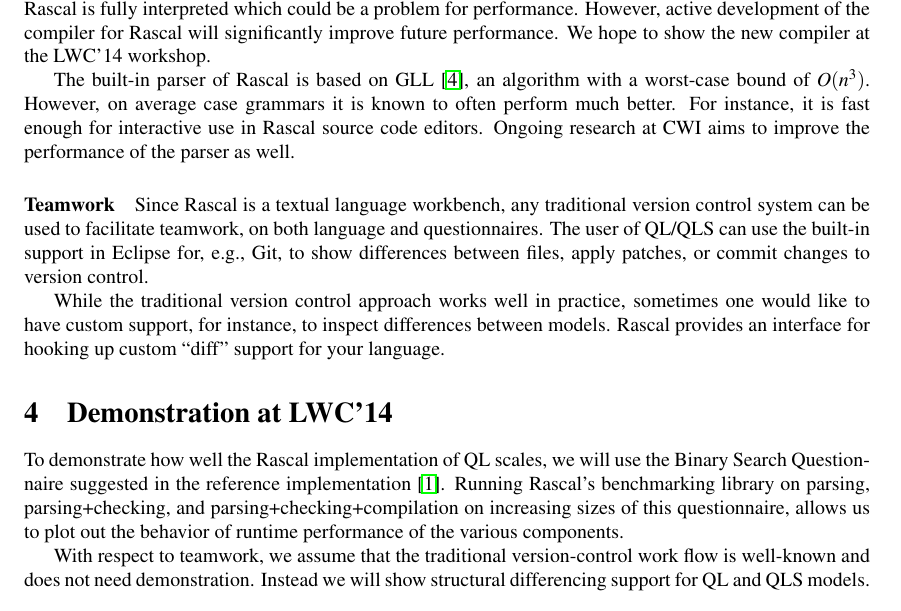
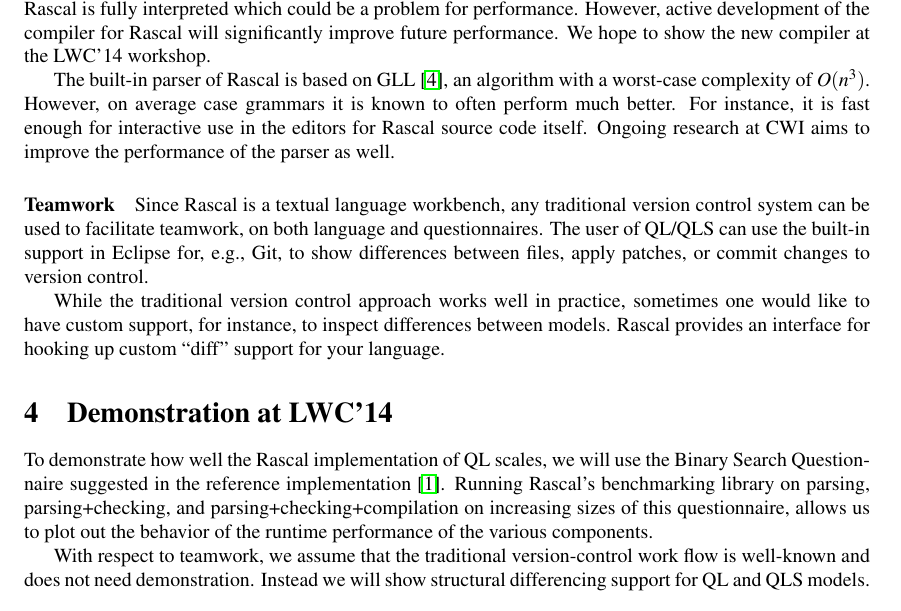
Before and after one commit to tvdstorm/lwc14, a LaTeX document (report/lwc14.tex): part of page 2 of 2, cut so that both start at the same text. Compiled offline with pdfLaTeX.

Commit message:
Small fixes.

```diff
--- a/report/lwc14.tex
+++ b/report/lwc14.tex
@@ -82,11 +82,11 @@ for Rascal will significantly improve future performance. We hope to
 show the new compiler at the LWC'14 workshop.
 
 The built-in parser of Rascal is based on GLL~\cite{GLLPTGEN}, an
-algorithm with a worst-case bound of $O(n^3)$. However, on average
-case grammars it is known to often perform much better. For instance,
-it is fast enough for interactive use in Rascal source code editors.
-Ongoing research at CWI aims to improve the performance of the parser
-as well.
+algorithm with a worst-case complexity of $O(n^3)$. However, on
+average case grammars it is known to often perform much better. For
+instance, it is fast enough for interactive use in the editors for
+Rascal source code itself. Ongoing research at CWI aims to improve the
+performance of the parser as well.
 
 
 \paragraph{Teamwork}
@@ -104,12 +104,12 @@ hooking up custom ``diff'' support for your language.
 
 \section{Demonstration at LWC'14}
 
-To demonstrate how well the Rascal implementation of QL scales, we will
-use the Binary Search Questionnaire suggested in the reference
+To demonstrate how well the Rascal implementation of QL scales, we
+will use the Binary Search Questionnaire suggested in the reference
 implementation~\cite{ReferenceImpl}. Running Rascal's benchmarking
 library on parsing, parsing+checking, and parsing+checking+compilation
 on increasing sizes of this questionnaire, allows us to plot out the
-behavior of runtime performance of the various components.
+behavior of the runtime performance of the various components.
 
 With respect to teamwork, we assume that the traditional
 version-control work flow is well-known and does not need
```
Also changed, not shown: report/lwc14.pdf.
